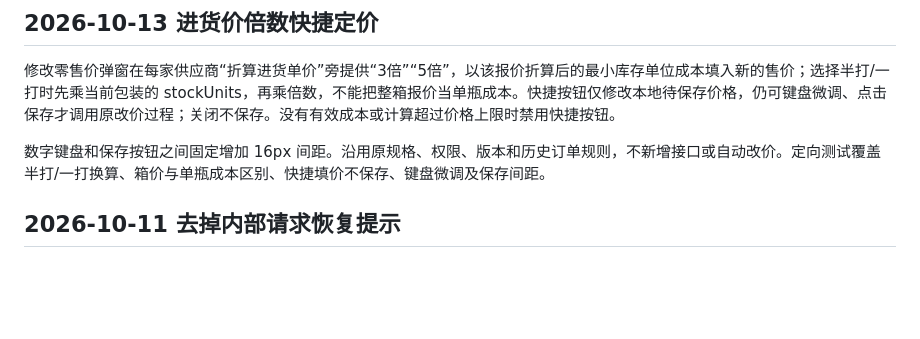
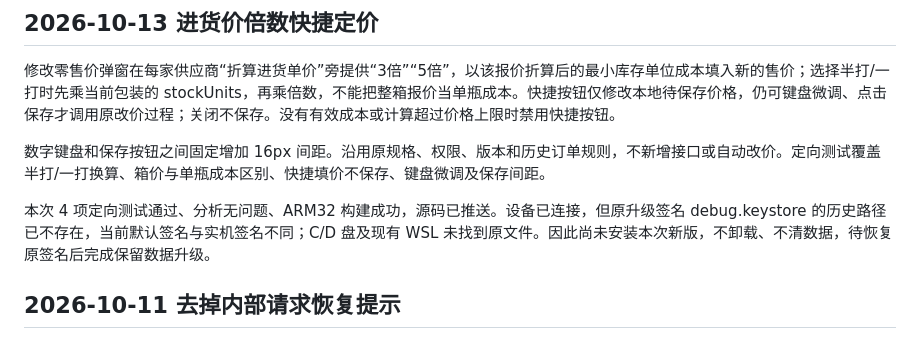
Before and after one commit to XujueKing/KINGCLUB-CASH-REGISTER, a Markdown page: docs/INVENTORY_MANAGEMENT.md, the part around the change. Drawn GitHub-style; blank space fills up the shorter version.

Commit message:
Record original signing key required for cashier update

```diff
--- a/docs/INVENTORY_MANAGEMENT.md
+++ b/docs/INVENTORY_MANAGEMENT.md
@@ -5,6 +5,8 @@
 修改零售价弹窗在每家供应商“折算进货单价”旁提供“3倍”“5倍”，以该报价折算后的最小库存单位成本填入新的售价；选择半打/一打时先乘当前包装的 stockUnits，再乘倍数，不能把整箱报价当单瓶成本。快捷按钮仅修改本地待保存价格，仍可键盘微调、点击保存才调用原改价过程；关闭不保存。没有有效成本或计算超过价格上限时禁用快捷按钮。
 
 数字键盘和保存按钮之间固定增加 16px 间距。沿用原规格、权限、版本和历史订单规则，不新增接口或自动改价。定向测试覆盖半打/一打换算、箱价与单瓶成本区别、快捷填价不保存、键盘微调及保存间距。
+
+本次 4 项定向测试通过、分析无问题、ARM32 构建成功，源码已推送。设备已连接，但原升级签名 debug.keystore 的历史路径已不存在，当前默认签名与实机签名不同；C/D 盘及现有 WSL 未找到原文件。因此尚未安装本次新版，不卸载、不清数据，待恢复原签名后完成保留数据升级。
 
 ## 2026-10-11 去掉内部请求恢复提示
 
```
